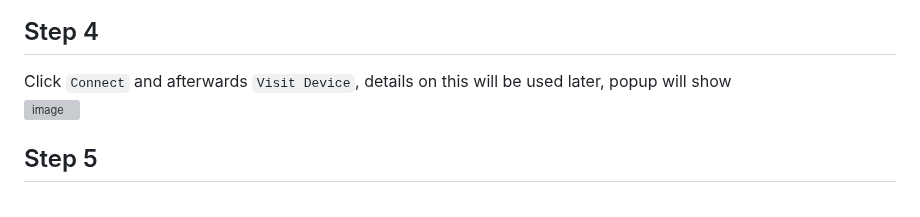
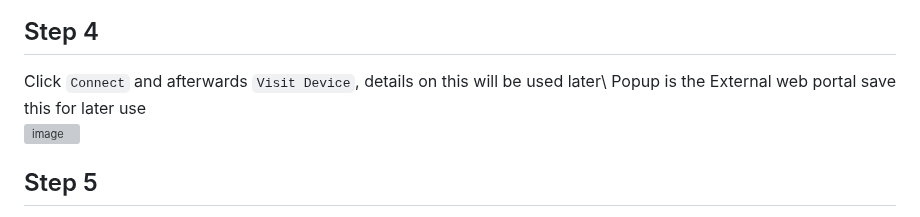
Before and after one commit to rjjrbatarao/XLink, a Markdown page: README.md, the part around the change. GitHub-like rendering; grey boxes are pictures that could not be loaded.

```diff
--- a/README.md
+++ b/README.md
@@ -39,7 +39,8 @@ Note: if failed just refresh and follow 1 but in step 2 choose `Connect to Wi-Fi
 ![image](https://github.com/user-attachments/assets/bfdfe651-3502-4c68-ae31-b08eaca8646d)
 
 ## Step 4
-Click `Connect` and afterwards `Visit Device`, details on this will be used later, popup will show\
+Click `Connect` and afterwards `Visit Device`, details on this will be used later\
+Popup is the External web portal save this for later use\
 ![image](https://github.com/user-attachments/assets/b473a422-580b-44b4-93e3-03ba5f086a4d)
 
 ## Step 5
```
